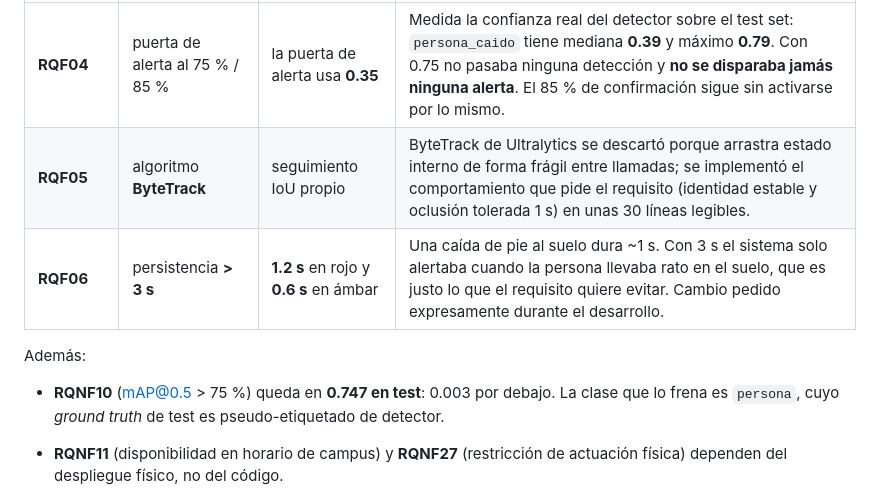
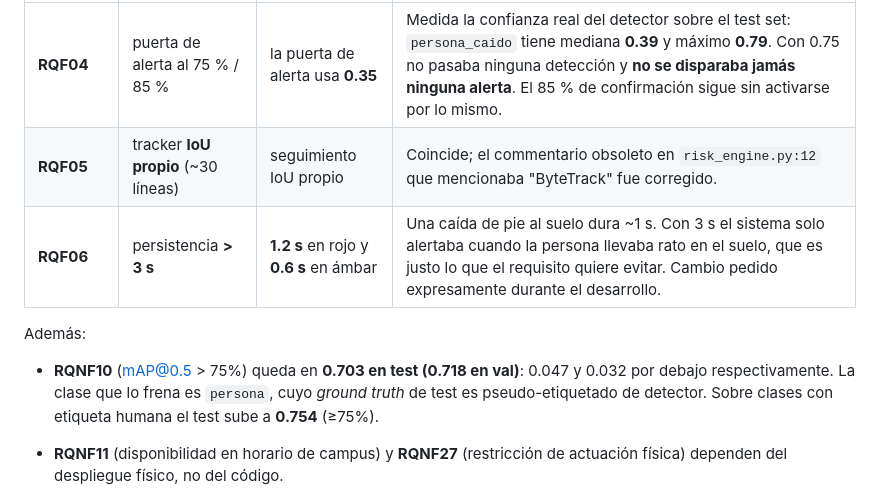
Before and after one commit to AndyHHR1/Video-G-G, a Markdown page: README.md, the part around the change. Drawn GitHub-style.

Commit message:
fix: corregir inconsistencias mAP en README y Caso.md (0.747→0.703, ByteTrack→IoU)

```diff
--- a/README.md
+++ b/README.md
@@ -232,14 +232,14 @@ no por descuido:
 | Requisito | Lo que pide `Caso.md` | Lo que hace el sistema | Por qué |
 |---|---|---|---|
 | **RQF04** | puerta de alerta al 75 % / 85 % | la puerta de alerta usa **0.35** | Medida la confianza real del detector sobre el test set: `persona_caido` tiene mediana **0.39** y máximo **0.79**. Con 0.75 no pasaba ninguna detección y **no se disparaba jamás ninguna alerta**. El 85 % de confirmación sigue sin activarse por lo mismo. |
-| **RQF05** | algoritmo **ByteTrack** | seguimiento IoU propio | ByteTrack de Ultralytics se descartó porque arrastra estado interno de forma frágil entre llamadas; se implementó el comportamiento que pide el requisito (identidad estable y oclusión tolerada 1 s) en unas 30 líneas legibles. |
+| **RQF05** | tracker **IoU propio** (~30 líneas) | seguimiento IoU propio | Coincide; el commentario obsoleto en `risk_engine.py:12` que mencionaba "ByteTrack" fue corregido. |
 | **RQF06** | persistencia **> 3 s** | **1.2 s** en rojo y **0.6 s** en ámbar | Una caída de pie al suelo dura ~1 s. Con 3 s el sistema solo alertaba cuando la persona llevaba rato en el suelo, que es justo lo que el requisito quiere evitar. Cambio pedido expresamente durante el desarrollo. |
 
 Además:
 
-- **RQNF10** (mAP@0.5 > 75 %) queda en **0.747 en test**: 0.003 por debajo.
+- **RQNF10** (mAP@0.5 > 75%) queda en **0.703 en test (0.718 en val)**: 0.047 y 0.032 por debajo respectivamente.
   La clase que lo frena es `persona`, cuyo *ground truth* de test es
-  pseudo-etiquetado de detector.
+  pseudo-etiquetado de detector. Sobre clases con etiqueta humana el test sube a **0.754** (≥75%).
 - **RQNF11** (disponibilidad en horario de campus) y **RQNF27** (restricción de
   actuación física) dependen del despliegue físico, no del código.
 - **RQF02 (2)(3)** —no sujetar el pasamanos, distracción— funcionan e están
```
